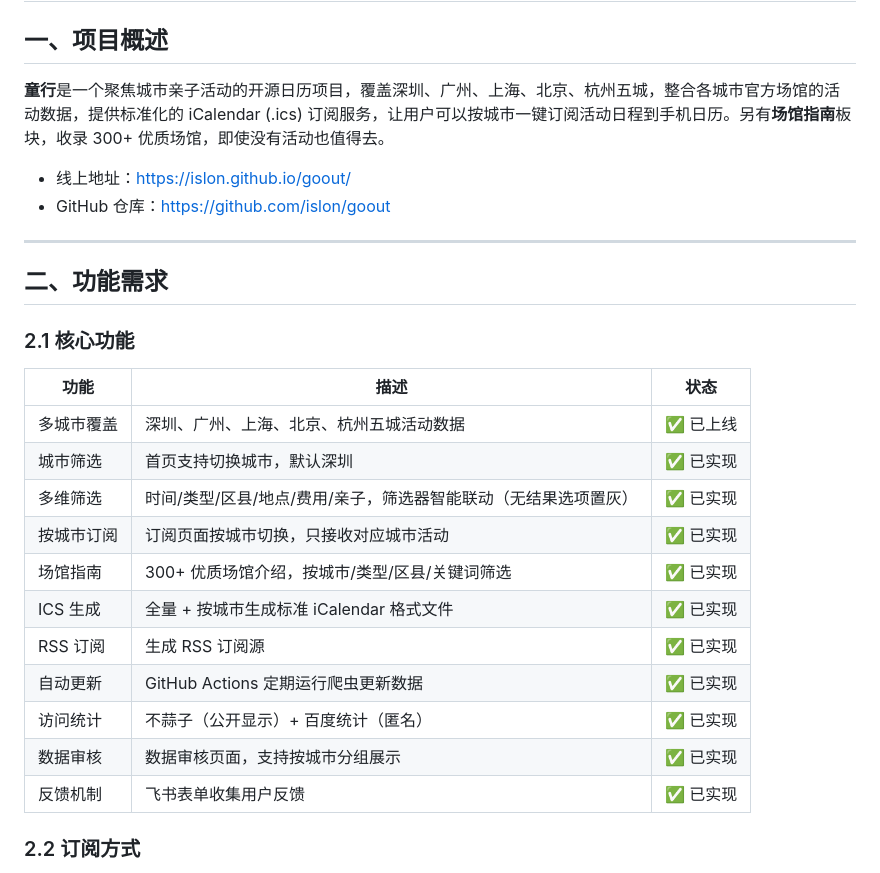
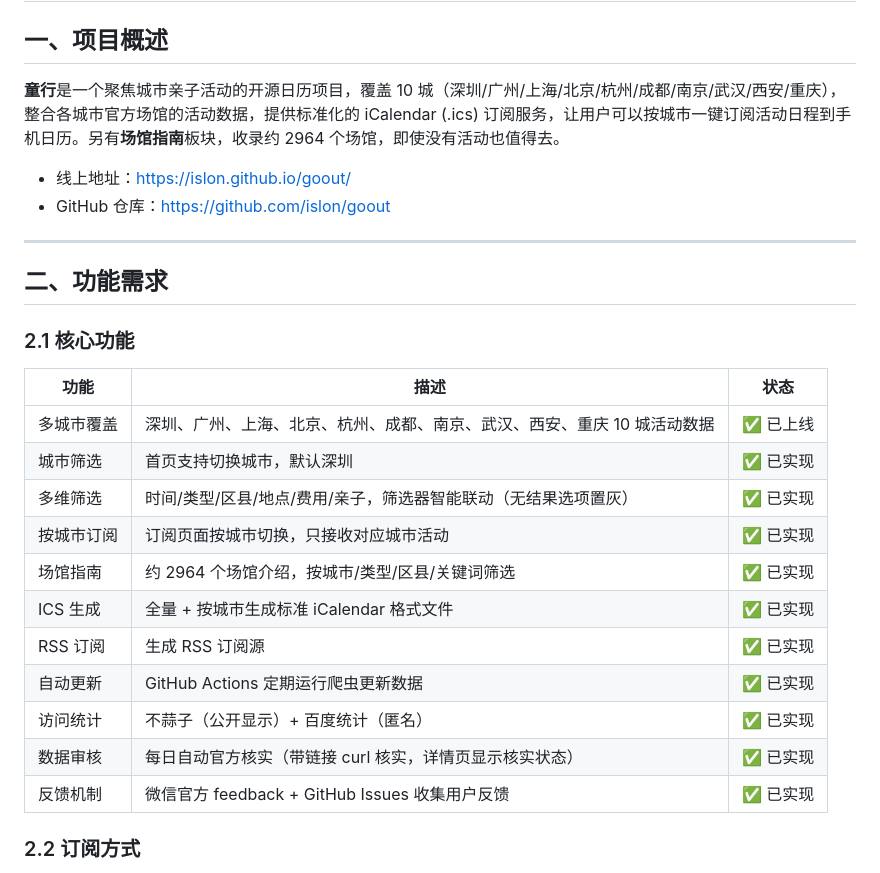
Before and after one commit to islon/goout, a Markdown page: PROJECT_DOC.md, the part around the change. GitHub-like rendering.

```diff
--- a/PROJECT_DOC.md
+++ b/PROJECT_DOC.md
@@ -2,7 +2,7 @@
 
 ## 一、项目概述
 
-**童行**是一个聚焦城市亲子活动的开源日历项目，覆盖深圳、广州、上海、北京、杭州五城，整合各城市官方场馆的活动数据，提供标准化的 iCalendar (.ics) 订阅服务，让用户可以按城市一键订阅活动日程到手机日历。另有**场馆指南**板块，收录 300+ 优质场馆，即使没有活动也值得去。
+**童行**是一个聚焦城市亲子活动的开源日历项目，覆盖 10 城（深圳/广州/上海/北京/杭州/成都/南京/武汉/西安/重庆），整合各城市官方场馆的活动数据，提供标准化的 iCalendar (.ics) 订阅服务，让用户可以按城市一键订阅活动日程到手机日历。另有**场馆指南**板块，收录约 2964 个场馆，即使没有活动也值得去。
 
 - 线上地址：https://islon.github.io/goout/
 - GitHub 仓库：https://github.com/islon/goout
@@ -15,17 +15,17 @@
 
 | 功能 | 描述 | 状态 |
 |------|------|------|
-| 多城市覆盖 | 深圳、广州、上海、北京、杭州五城活动数据 | ✅ 已上线 |
+| 多城市覆盖 | 深圳、广州、上海、北京、杭州、成都、南京、武汉、西安、重庆 10 城活动数据 | ✅ 已上线 |
 | 城市筛选 | 首页支持切换城市，默认深圳 | ✅ 已实现 |
 | 多维筛选 | 时间/类型/区县/地点/费用/亲子，筛选器智能联动（无结果选项置灰） | ✅ 已实现 |
 | 按城市订阅 | 订阅页面按城市切换，只接收对应城市活动 | ✅ 已实现 |
-| 场馆指南 | 300+ 优质场馆介绍，按城市/类型/区县/关键词筛选 | ✅ 已实现 |
+| 场馆指南 | 约 2964 个场馆介绍，按城市/类型/区县/关键词筛选 | ✅ 已实现 |
 | ICS 生成 | 全量 + 按城市生成标准 iCalendar 格式文件 | ✅ 已实现 |
 | RSS 订阅 | 生成 RSS 订阅源 | ✅ 已实现 |
 | 自动更新 | GitHub Actions 定期运行爬虫更新数据 | ✅ 已实现 |
 | 访问统计 | 不蒜子（公开显示）+ 百度统计（匿名） | ✅ 已实现 |
-| 数据审核 | 数据审核页面，支持按城市分组展示 | ✅ 已实现 |
-| 反馈机制 | 飞书表单收集用户反馈 | ✅ 已实现 |
+| 数据审核 | 每日自动官方核实（带链接 curl 核实，详情页显示核实状态） | ✅ 已实现 |
+| 反馈机制 | 微信官方 feedback + GitHub Issues 收集用户反馈 | ✅ 已实现 |
 
 ### 2.2 订阅方式
 
```
Also changed, not shown: miniprogram/CHANGELOG.md (+53 -2 lines).
